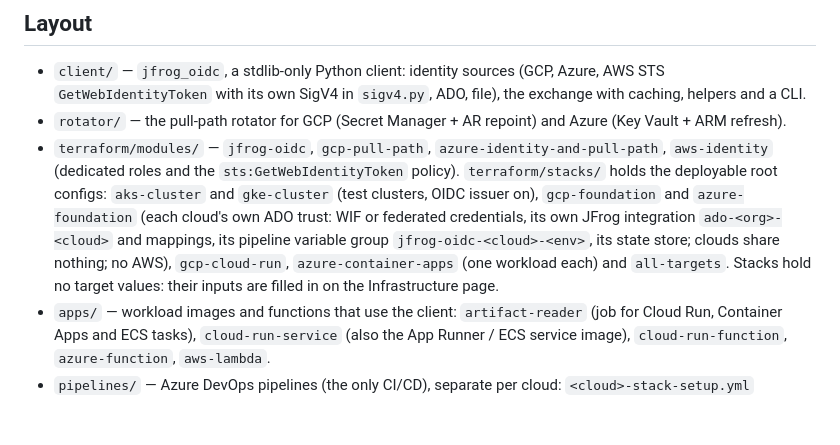
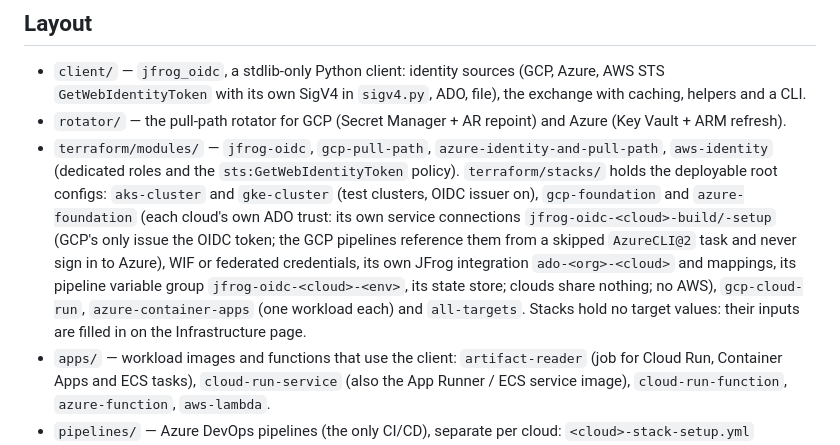
Before and after one commit to schundu007/jfrog-oidc-serverless, a Markdown page: CLAUDE.md, the part around the change. Rendered like a GitHub page; blank space fills up the shorter version.

```diff
--- a/CLAUDE.md
+++ b/CLAUDE.md
@@ -8,7 +8,7 @@ We are now building **the console**: a local web UI that configures, simulates a
 
 - `client/` — `jfrog_oidc`, a stdlib-only Python client: identity sources (GCP, Azure, AWS STS `GetWebIdentityToken` with its own SigV4 in `sigv4.py`, ADO, file), the exchange with caching, helpers and a CLI.
 - `rotator/` — the pull-path rotator for GCP (Secret Manager + AR repoint) and Azure (Key Vault + ARM refresh).
-- `terraform/modules/` — `jfrog-oidc`, `gcp-pull-path`, `azure-identity-and-pull-path`, `aws-identity` (dedicated roles and the `sts:GetWebIdentityToken` policy). `terraform/stacks/` holds the deployable root configs: `aks-cluster` and `gke-cluster` (test clusters, OIDC issuer on), `gcp-foundation` and `azure-foundation` (each cloud's own ADO trust: WIF or federated credentials, its own JFrog integration `ado-<org>-<cloud>` and mappings, its pipeline variable group `jfrog-oidc-<cloud>-<env>`, its state store; clouds share nothing; no AWS), `gcp-cloud-run`, `azure-container-apps` (one workload each) and `all-targets`. Stacks hold no target values: their inputs are filled in on the Infrastructure page.
+- `terraform/modules/` — `jfrog-oidc`, `gcp-pull-path`, `azure-identity-and-pull-path`, `aws-identity` (dedicated roles and the `sts:GetWebIdentityToken` policy). `terraform/stacks/` holds the deployable root configs: `aks-cluster` and `gke-cluster` (test clusters, OIDC issuer on), `gcp-foundation` and `azure-foundation` (each cloud's own ADO trust: its own service connections `jfrog-oidc-<cloud>-build/-setup` (GCP's only issue the OIDC token; the GCP pipelines reference them from a skipped `AzureCLI@2` task and never sign in to Azure), WIF or federated credentials, its own JFrog integration `ado-<org>-<cloud>` and mappings, its pipeline variable group `jfrog-oidc-<cloud>-<env>`, its state store; clouds share nothing; no AWS), `gcp-cloud-run`, `azure-container-apps` (one workload each) and `all-targets`. Stacks hold no target values: their inputs are filled in on the Infrastructure page.
 - `apps/` — workload images and functions that use the client: `artifact-reader` (job for Cloud Run, Container Apps and ECS tasks), `cloud-run-service` (also the App Runner / ECS service image), `cloud-run-function`, `azure-function`, `aws-lambda`.
 - `pipelines/` — Azure DevOps pipelines (the only CI/CD), separate per cloud: `<cloud>-stack-setup.yml` (infrastructure: parameters `stack` = `gcp-cloud-run`/`gke-cluster` or `azure-container-apps`/`aks-cluster`, `action` = apply/destroy; approval on the ADO environment `<stack>-<env>`), `<cloud>-build-deploy.yml` and `<cloud>-workload-onboard.yml` (applies and wires the workspaces the console proposes by pull request, `terraform/workspaces/<cloud>_*`). Every job authenticates with its service connection's OIDC token; ADO settings per cloud in `pipelines/vars/<cloud>-<env>.yml`; target values in the ADO variable group `jfrog-oidc-<cloud>-<env>`, written by that cloud's foundation stack. `pipelines/delivery.json` holds only the ADO repo; pipeline identities and state backends come from the foundation outputs.
 - `console/` — the Serverless console, per the spec. Clouds: GCP, Azure, AWS (`steps/aws.py`, spec §11) and Knative (`steps/openshift.py`, spec §12; works on any cluster through a kubectl context). AWS and Knative are runtime path only.
```
Also changed, not shown: docs/progress.md (+2 -0 lines).
